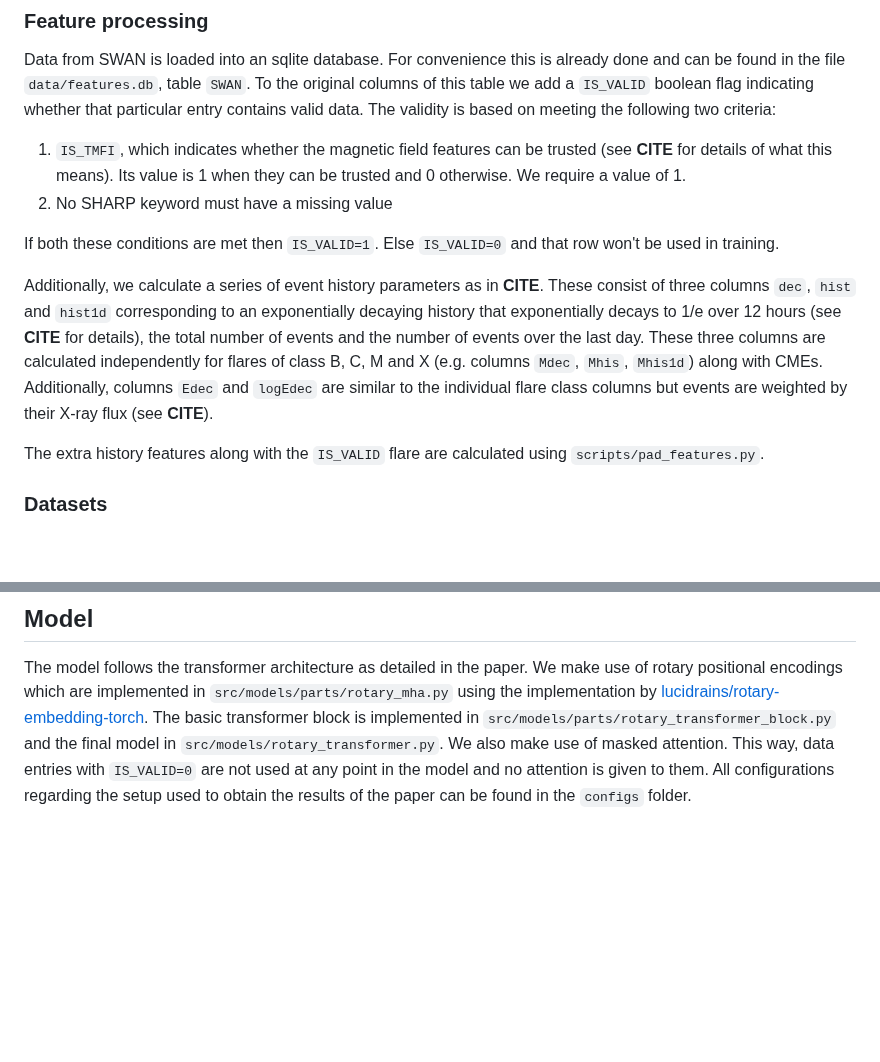
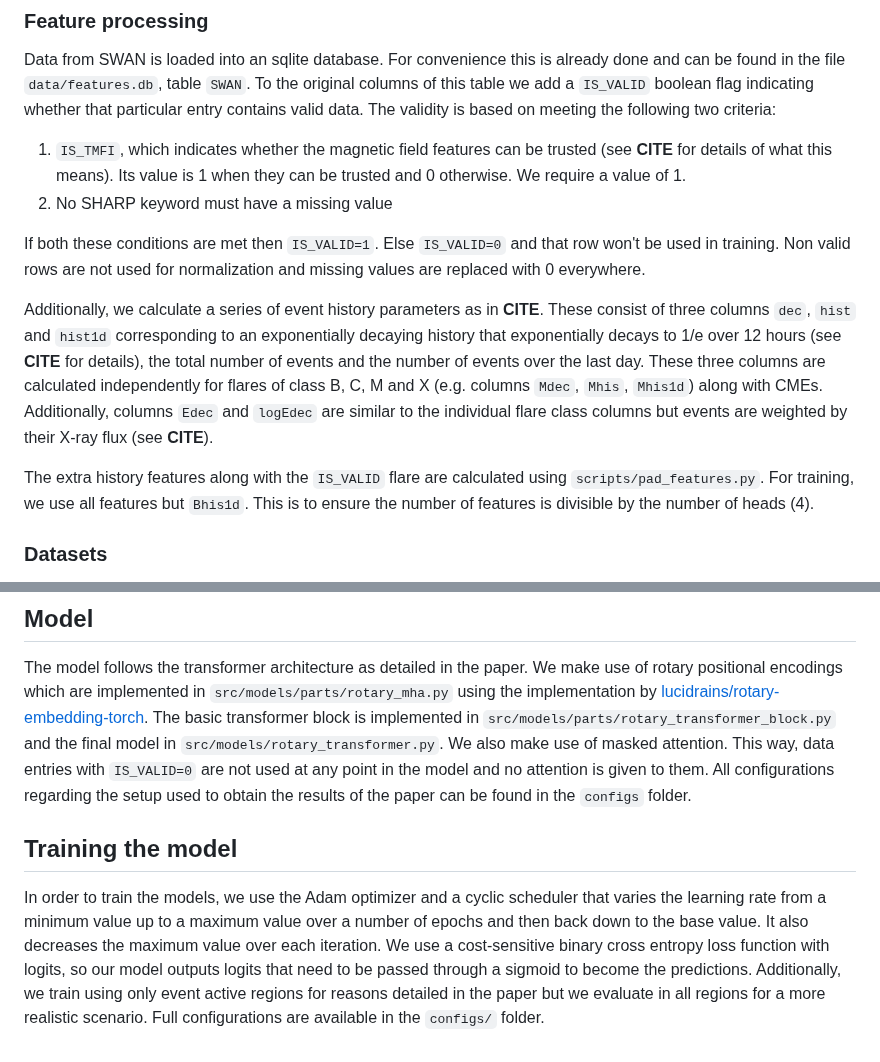
Before and after one commit to JulioHC00/cme_flare_forecast, a Markdown page: README.md, 2 parts joined by grey strips. GitHub-like rendering; blank space fills up the shorter version.

```diff
--- a/README.md
+++ b/README.md
@@ -13,11 +13,11 @@ Data from SWAN is loaded into an sqlite database. For convenience this is alread
 1. `IS_TMFI`, which indicates whether the magnetic field features can be trusted (see **CITE** for details of what this means). Its value is 1 when they can be trusted and 0 otherwise. We require a value of 1.
 2. No SHARP keyword must have a missing value
 
-If both these conditions are met then `IS_VALID=1`. Else `IS_VALID=0` and that row won't be used in training.
+If both these conditions are met then `IS_VALID=1`. Else `IS_VALID=0` and that row won't be used in training. Non valid rows are not used for normalization and missing values are replaced with 0 everywhere.
 
 Additionally, we calculate a series of event history parameters as in **CITE**. These consist of three columns `dec`, `hist` and `hist1d` corresponding to an exponentially decaying history that exponentially decays to 1/e over 12 hours (see **CITE** for details), the total number of events and the number of events over the last day. These three columns are calculated independently for flares of class B, C, M and X (e.g. columns `Mdec`, `Mhis`, `Mhis1d`) along with CMEs. Additionally, columns `Edec` and `logEdec` are similar to the individual flare class columns but events are weighted by their X-ray flux (see **CITE**).
 
-The extra history features along with the `IS_VALID` flare are calculated using `scripts/pad_features.py`.
+The extra history features along with the `IS_VALID` flare are calculated using `scripts/pad_features.py`. For training, we use all features but `Bhis1d`. This is to ensure the number of features is divisible by the number of heads (4).
 
 ### Datasets
 
@@ -45,3 +45,7 @@ However, the mean and standard deviation must be calculated using only the train
 ## Model
 
 The model follows the transformer architecture as detailed in the paper. We make use of rotary positional encodings which are implemented in `src/models/parts/rotary_mha.py` using the implementation by [lucidrains/rotary-embedding-torch](https://github.com/lucidrains/rotary-embedding-torch). The basic transformer block is implemented in `src/models/parts/rotary_transformer_block.py` and the final model in `src/models/rotary_transformer.py`. We also make use of masked attention. This way, data entries with `IS_VALID=0` are not used at any point in the model and no attention is given to them. All configurations regarding the setup used to obtain the results of the paper can be found in the `configs` folder.
+
+## Training the model
+
+In order to train the models, we use the Adam optimizer and a cyclic scheduler that varies the learning rate from a minimum value up to a maximum value over a number of epochs and then back down to the base value. It also decreases the maximum value over each iteration. We use a cost-sensitive binary cross entropy loss function with logits, so our model outputs logits that need to be passed through a sigmoid to become the predictions. Additionally, we train using only event active regions for reasons detailed in the paper but we evaluate in all regions for a more realistic scenario. Full configurations are available in the `configs/` folder.
```
